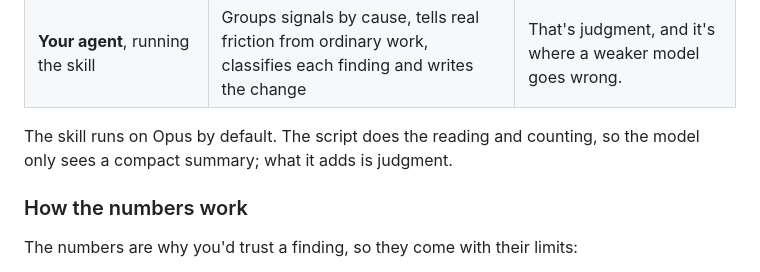
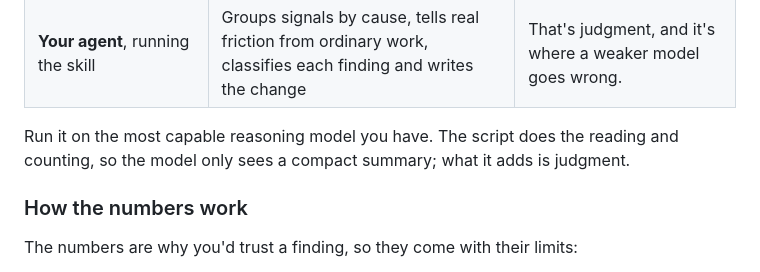
Before and after one commit to guilhermebkel/harness-ledger, a Markdown page: README.md, the part around the change. Rendered like a GitHub page.

Commit message:
docs: README model sentence as worded by the maintainer
Co-Authored-By: Claude Opus 5.5 <noreply@anthropic.com>
Claude-Session: https://claude.ai/code/session_01YHXNX2K7JmukfPgSgQwiSz

```diff
--- a/README.md
+++ b/README.md
@@ -161,7 +161,7 @@ The work is split on purpose:
 | **Local script** (`dist/harness-ledger.mjs`) | Parses transcripts, inventories the harness, extracts signals, counts time, tokens and cost, compares before and after | Numbers must be reproducible. The model never estimates one. |
 | **Your agent**, running the skill | Groups signals by cause, tells real friction from ordinary work, classifies each finding and writes the change | That's judgment, and it's where a weaker model goes wrong. |
 
-The skill runs on Opus by default. The script does the reading and counting, so the model only sees a compact summary; what it adds is judgment.
+Run it on the most capable reasoning model you have. The script does the reading and counting, so the model only sees a compact summary; what it adds is judgment.
 
 ### How the numbers work
 
```
